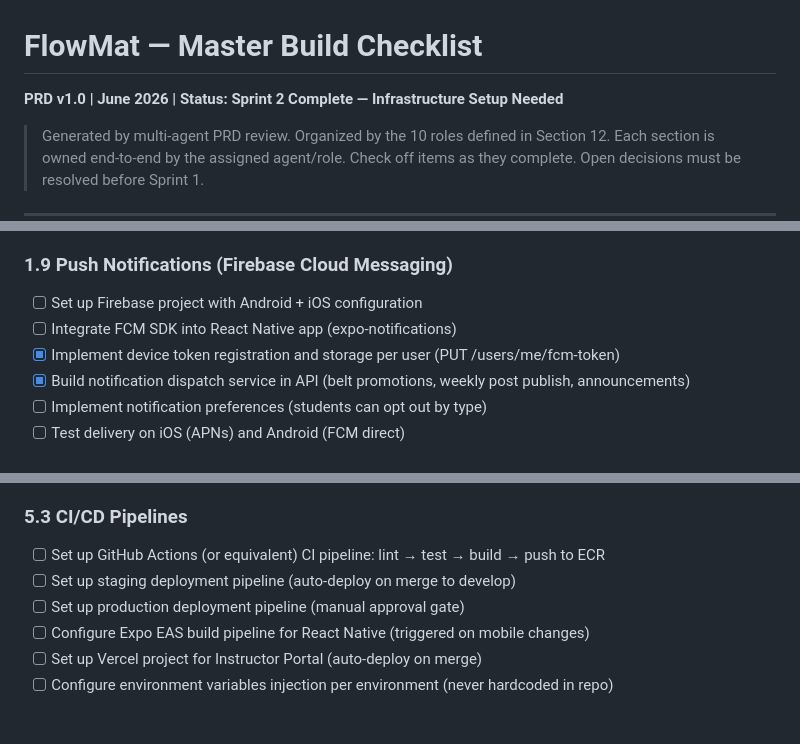
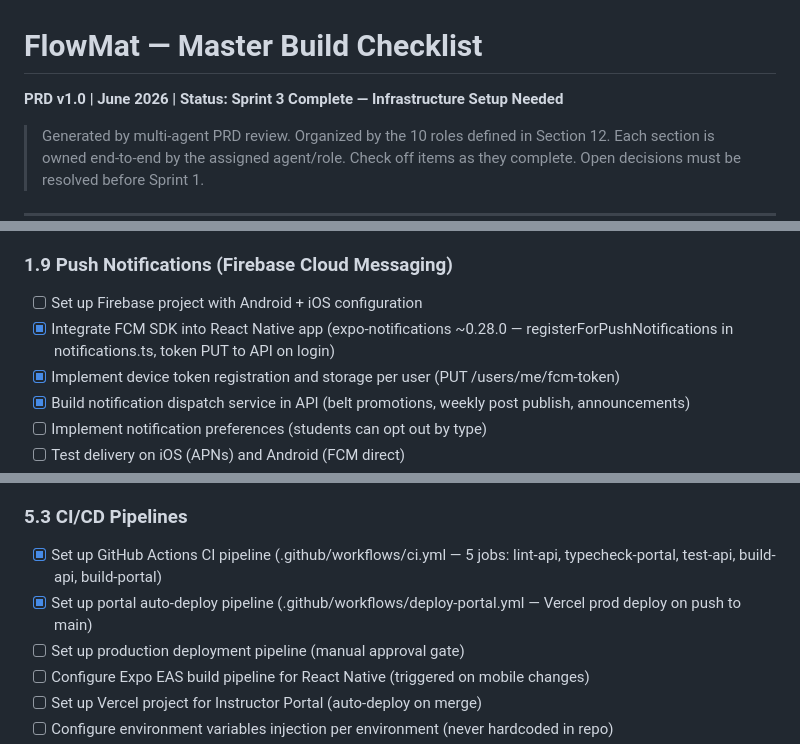
Before and after one commit to wilkowskij/BJJ-Flowroll-, a Markdown page: CHECKLIST.md, 3 parts joined by grey strips. Drawn GitHub-style; blank space fills up the shorter version.

```diff
--- a/CHECKLIST.md
+++ b/CHECKLIST.md
@@ -1,5 +1,5 @@
 # FlowMat — Master Build Checklist
-**PRD v1.0 | June 2026 | Status: Sprint 2 Complete — Infrastructure Setup Needed**
+**PRD v1.0 | June 2026 | Status: Sprint 3 Complete — Infrastructure Setup Needed**
 
 > Generated by multi-agent PRD review. Organized by the 10 roles defined in Section 12.
 > Each section is owned end-to-end by the assigned agent/role.
@@ -150,7 +150,7 @@
 
 ### 1.9 Push Notifications (Firebase Cloud Messaging)
 - [ ] Set up Firebase project with Android + iOS configuration
-- [ ] Integrate FCM SDK into React Native app (expo-notifications)
+- [x] Integrate FCM SDK into React Native app (expo-notifications ~0.28.0 — registerForPushNotifications in notifications.ts, token PUT to API on login)
 - [x] Implement device token registration and storage per user (PUT /users/me/fcm-token)
 - [x] Build notification dispatch service in API (belt promotions, weekly post publish, announcements)
 - [ ] Implement notification preferences (students can opt out by type)
@@ -324,8 +324,8 @@
 - [ ] Set up database monitoring (slow query logging, connection count alerts)
 
 ### 5.3 CI/CD Pipelines
-- [ ] Set up GitHub Actions (or equivalent) CI pipeline: lint → test → build → push to ECR
-- [ ] Set up staging deployment pipeline (auto-deploy on merge to develop)
+- [x] Set up GitHub Actions CI pipeline (.github/workflows/ci.yml — 5 jobs: lint-api, typecheck-portal, test-api, build-api, build-portal)
+- [x] Set up portal auto-deploy pipeline (.github/workflows/deploy-portal.yml — Vercel prod deploy on push to main)
 - [ ] Set up production deployment pipeline (manual approval gate)
 - [ ] Configure Expo EAS build pipeline for React Native (triggered on mobile changes)
 - [ ] Set up Vercel project for Instructor Portal (auto-deploy on merge)
```
Also changed, not shown: other parts of CHECKLIST.md (+8 -8 lines).
